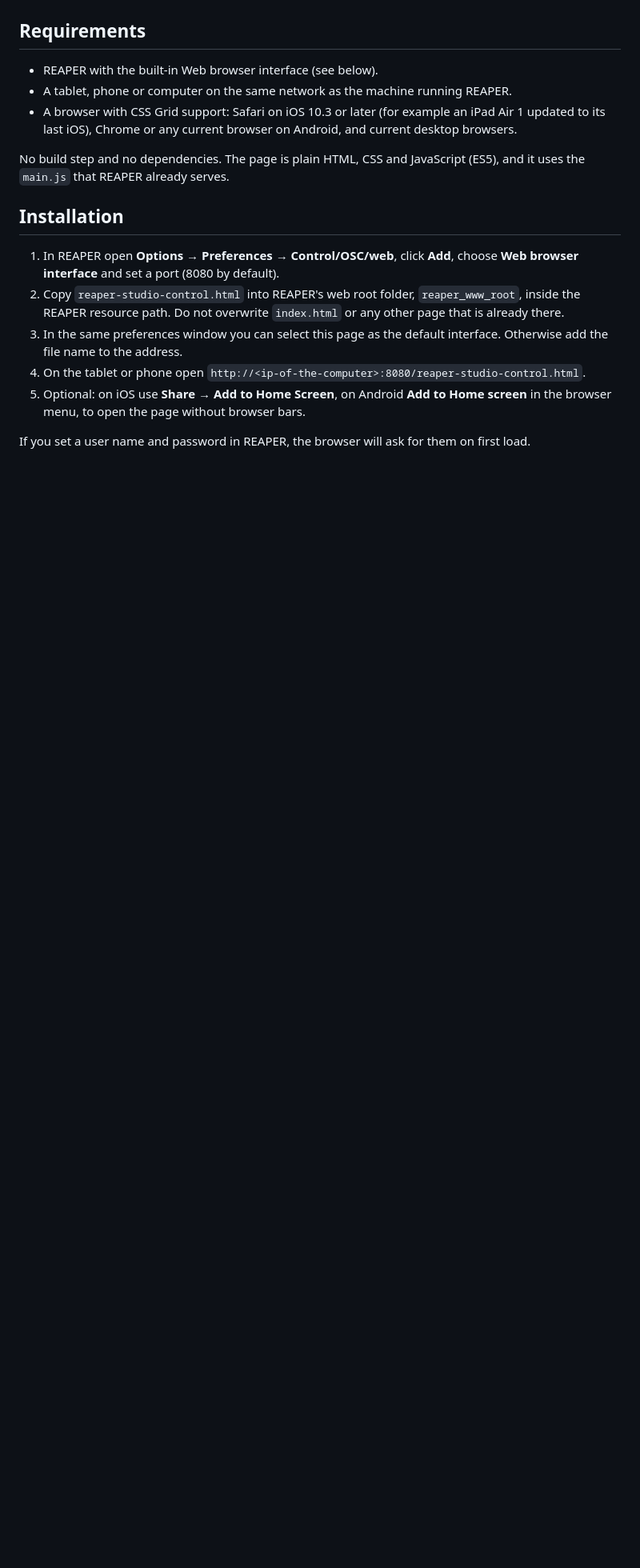
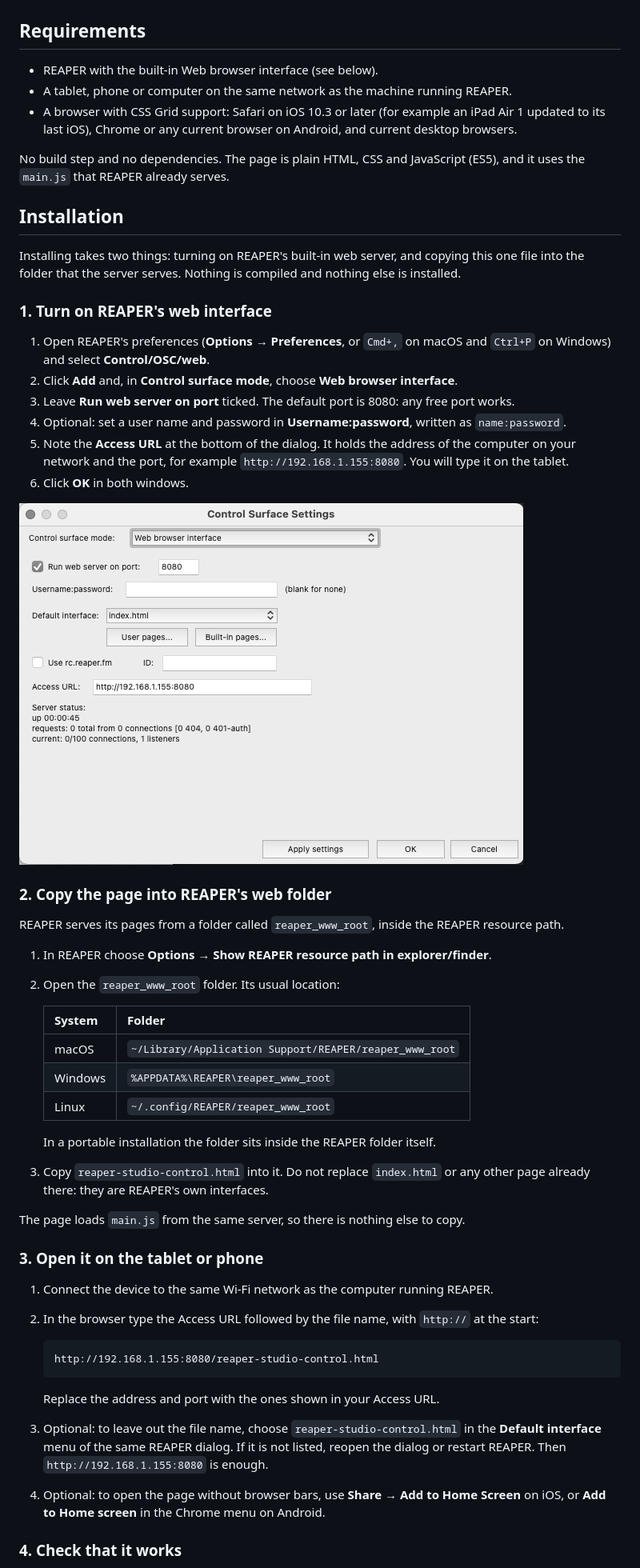
Before and after one commit to elnathproject/reaper-studio-control, a Markdown page: README.md, the part around one of its changes. Shown at 80% size. GitHub-like rendering; pictures changed too: docs/screenshots/reaper-web-interface-setup.png (added); blank space fills up the shorter version.

````diff
--- a/README.md
+++ b/README.md
@@ -79,10 +79,49 @@ No build step and no dependencies. The page is plain HTML, CSS and JavaScript (E
 
 ## Installation
 
-1. In REAPER open **Options → Preferences → Control/OSC/web**, click **Add**, choose **Web browser interface** and set a port (8080 by default).
-2. Copy `reaper-studio-control.html` into REAPER's web root folder, `reaper_www_root`, inside the REAPER resource path. Do not overwrite `index.html` or any other page that is already there.
-3. In the same preferences window you can select this page as the default interface. Otherwise add the file name to the address.
-4. On the tablet or phone open `http://<ip-of-the-computer>:8080/reaper-studio-control.html`.
-5. Optional: on iOS use **Share → Add to Home Screen**, on Android **Add to Home screen** in the browser menu, to open the page without browser bars.
+Installing takes two things: turning on REAPER's built-in web server, and copying this one file into the folder that the server serves. Nothing is compiled and nothing else is installed.
 
-If you set a user name and password in REAPER, the browser will ask for them on first load.
+### 1. Turn on REAPER's web interface
+
+1. Open REAPER's preferences (**Options → Preferences**, or `Cmd+,` on macOS and `Ctrl+P` on Windows) and select **Control/OSC/web**.
+2. Click **Add** and, in **Control surface mode**, choose **Web browser interface**.
+3. Leave **Run web server on port** ticked. The default port is 8080: any free port works.
+4. Optional: set a user name and password in **Username:password**, written as `name:password`.
+5. Note the **Access URL** at the bottom of the dialog. It holds the address of the computer on your network and the port, for example `http://192.168.1.155:8080`. You will type it on the tablet.
+6. Click **OK** in both windows.
+
+![REAPER's Control Surface Settings dialog with the web browser interface enabled](docs/screenshots/reaper-web-interface-setup.png)
+
+### 2. Copy the page into REAPER's web folder
+
+REAPER serves its pages from a folder called `reaper_www_root`, inside the REAPER resource path.
+
+1. In REAPER choose **Options → Show REAPER resource path in explorer/finder**.
+2. Open the `reaper_www_root` folder. Its usual location:
+
+   | System | Folder |
+   | --- | --- |
+   | macOS | `~/Library/Application Support/REAPER/reaper_www_root` |
+   | Windows | `%APPDATA%\REAPER\reaper_www_root` |
+   | Linux | `~/.config/REAPER/reaper_www_root` |
+
+   In a portable installation the folder sits inside the REAPER folder itself.
+3. Copy `reaper-studio-control.html` into it. Do not replace `index.html` or any other page already there: they are REAPER's own interfaces.
+
+The page loads `main.js` from the same server, so there is nothing else to copy.
+
+### 3. Open it on the tablet or phone
+
+1. Connect the device to the same Wi-Fi network as the computer running REAPER.
+2. In the browser type the Access URL followed by the file name, with `http://` at the start:
+
+   ```
+   http://192.168.1.155:8080/reaper-studio-control.html
+   ```
+
+   Replace the address and port with the ones shown in your Access URL.
+3. Optional: to leave out the file name, choose `reaper-studio-control.html` in the **Default interface** menu of the same REAPER dialog. If it is not listed, reopen the dialog or restart REAPER. Then `http://192.168.1.155:8080` is enough.
+4. Optional: to open the page without browser bars, use **Share → Add to Home Screen** on iOS, or **Add to Home screen** in the Chrome menu on Android.
+
+### 4. Check that it works
+
````
Also changed, not shown: other parts of README.md (+27 -6 lines), 2 other files.
